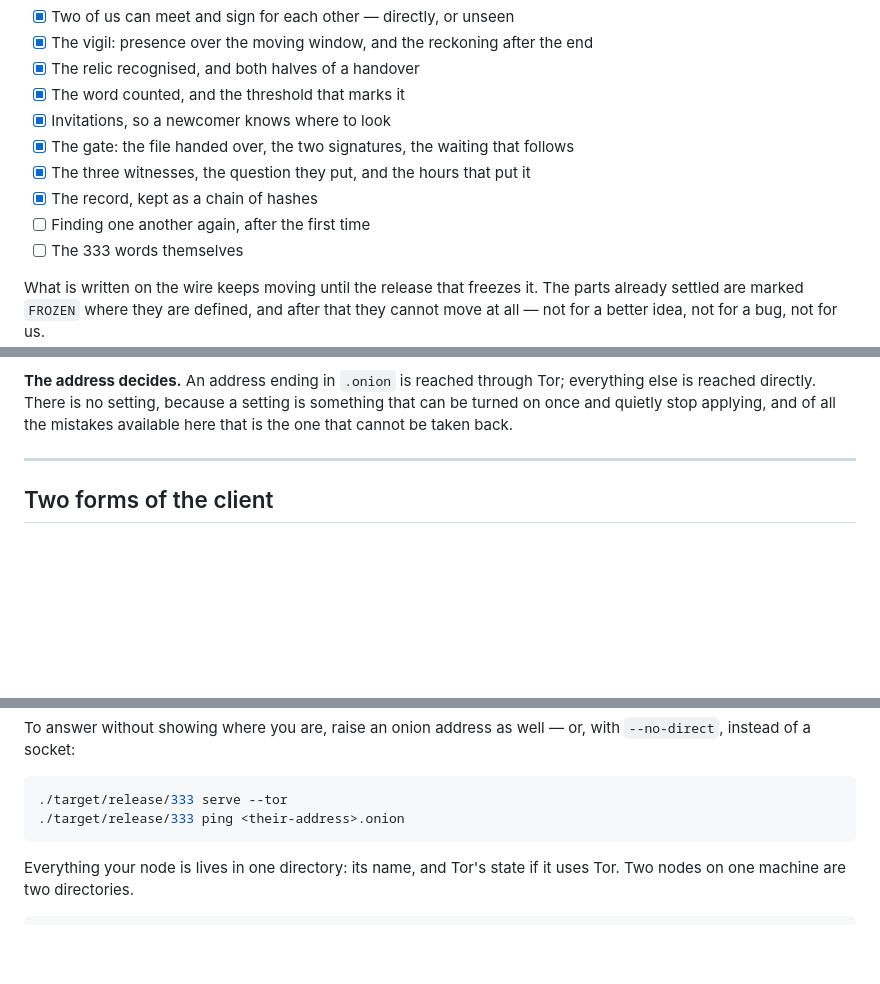
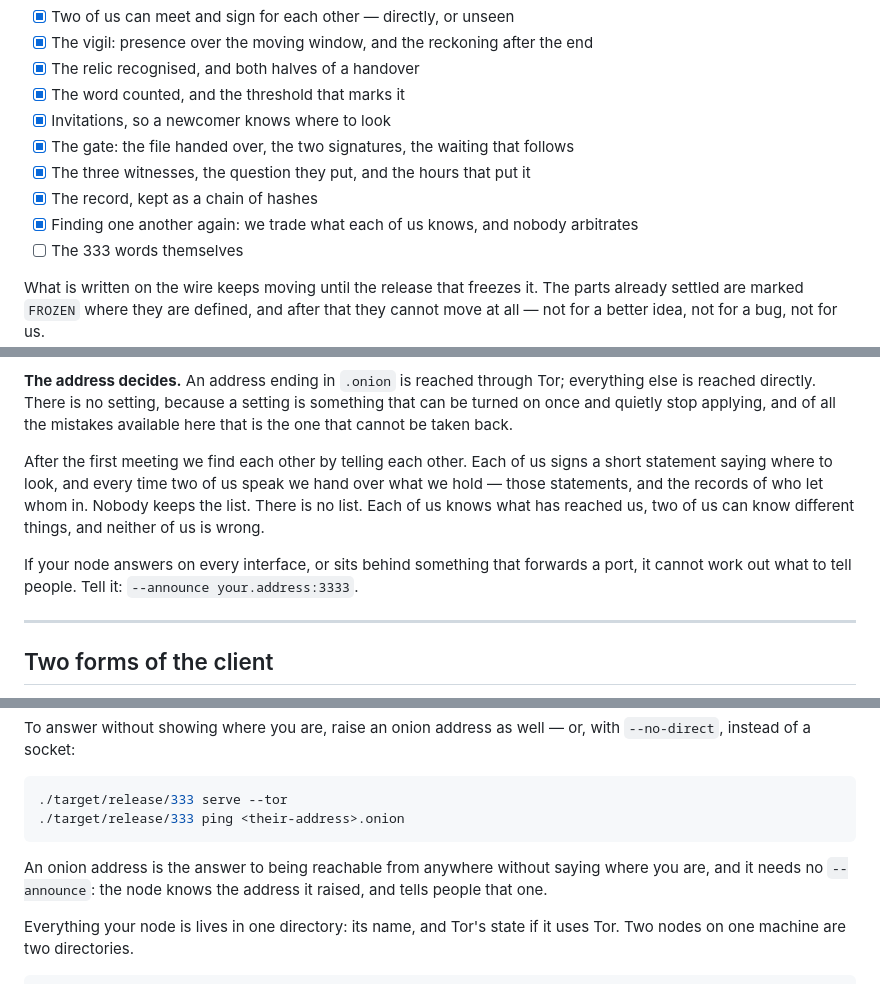
Before and after one commit to needmoretruth/333, a Markdown page: README.md, 3 parts joined by grey strips. GitHub-like rendering; blank space fills up the shorter version.

Commit message:
Say how we find each other after the first meeting

````diff
--- a/README.md
+++ b/README.md
@@ -121,7 +121,7 @@ Version 0.0.1, which is to say: almost nothing, honestly labelled.
 - [x] The gate: the file handed over, the two signatures, the waiting that follows
 - [x] The three witnesses, the question they put, and the hours that put it
 - [x] The record, kept as a chain of hashes
-- [ ] Finding one another again, after the first time
+- [x] Finding one another again: we trade what each of us knows, and nobody arbitrates
 - [ ] The 333 words themselves
 
 What is written on the wire keeps moving until the release that freezes it. The parts
@@ -146,6 +146,15 @@ asks for it.
 everything else is reached directly. There is no setting, because a setting is
 something that can be turned on once and quietly stop applying, and of all the
 mistakes available here that is the one that cannot be taken back.
+
+After the first meeting we find each other by telling each other. Each of us signs a
+short statement saying where to look, and every time two of us speak we hand over what
+we hold — those statements, and the records of who let whom in. Nobody keeps the list.
+There is no list. Each of us knows what has reached us, two of us can know different
+things, and neither of us is wrong.
+
+If your node answers on every interface, or sits behind something that forwards a port,
+it cannot work out what to tell people. Tell it: `--announce your.address:3333`.
 
 ---
 
@@ -201,6 +210,10 @@ To answer without showing where you are, raise an onion address as well — or,
 ./target/release/333 serve --tor
 ./target/release/333 ping <their-address>.onion
 ```
+
+An onion address is the answer to being reachable from anywhere without saying where
+you are, and it needs no `--announce`: the node knows the address it raised, and tells
+people that one.
 
 Everything your node is lives in one directory: its name, and Tor's state if it uses
 Tor. Two nodes on one machine are two directories.
````
